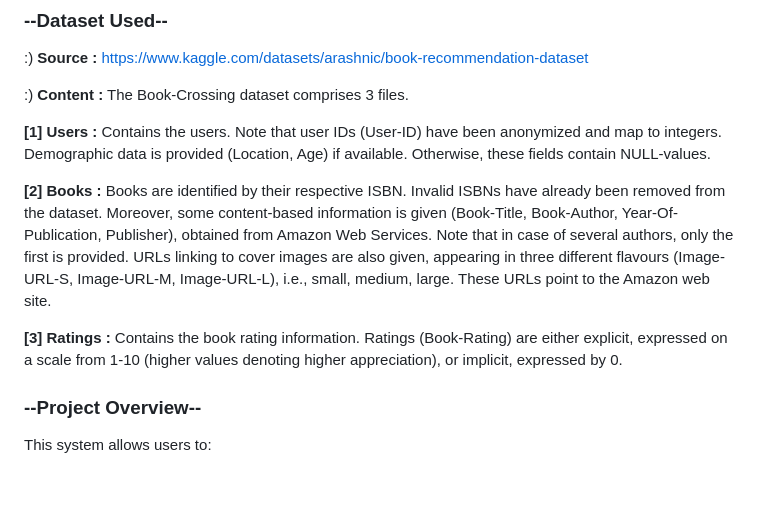
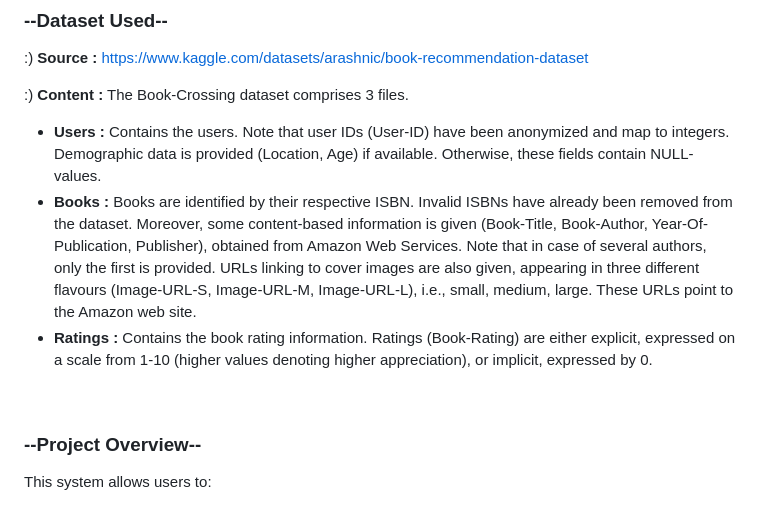
Before and after one commit to Simran-ch/Infotact_Project_02, a Markdown page: README.md, the part around the change. Rendered like a GitHub page; blank space fills up the shorter version.

```diff
--- a/README.md
+++ b/README.md
@@ -8,17 +8,9 @@
 :) **Content :**
 The Book-Crossing dataset comprises 3 files.
 <br>
-
-**[1] Users :**
-Contains the users. Note that user IDs (User-ID) have been anonymized and map to integers. Demographic data is provided (Location, Age) if available. Otherwise, these fields contain NULL-values.
-<br>
-
-**[2] Books :**
-Books are identified by their respective ISBN. Invalid ISBNs have already been removed from the dataset. Moreover, some content-based information is given (Book-Title, Book-Author, Year-Of-Publication, Publisher), obtained from Amazon Web Services. Note that in case of several authors, only the first is provided. URLs linking to cover images are also given, appearing in three different flavours (Image-URL-S, Image-URL-M, Image-URL-L), i.e., small, medium, large. These URLs point to the Amazon web site.
-<br>
-
-**[3] Ratings :**
-Contains the book rating information. Ratings (Book-Rating) are either explicit, expressed on a scale from 1-10 (higher values denoting higher appreciation), or implicit, expressed by 0.
+- **Users :** Contains the users. Note that user IDs (User-ID) have been anonymized and map to integers. Demographic data is provided (Location, Age) if available. Otherwise, these fields contain NULL-values.
+- **Books :** Books are identified by their respective ISBN. Invalid ISBNs have already been removed from the dataset. Moreover, some content-based information is given (Book-Title, Book-Author, Year-Of-Publication, Publisher), obtained from Amazon Web Services. Note that in case of several authors, only the first is provided. URLs linking to cover images are also given, appearing in three different flavours (Image-URL-S, Image-URL-M, Image-URL-L), i.e., small, medium, large. These URLs point to the Amazon web site.
+- **Ratings :** Contains the book rating information. Ratings (Book-Rating) are either explicit, expressed on a scale from 1-10 (higher values denoting higher appreciation), or implicit, expressed by 0.
 <br>
 
 ### **--Project Overview--**
```
